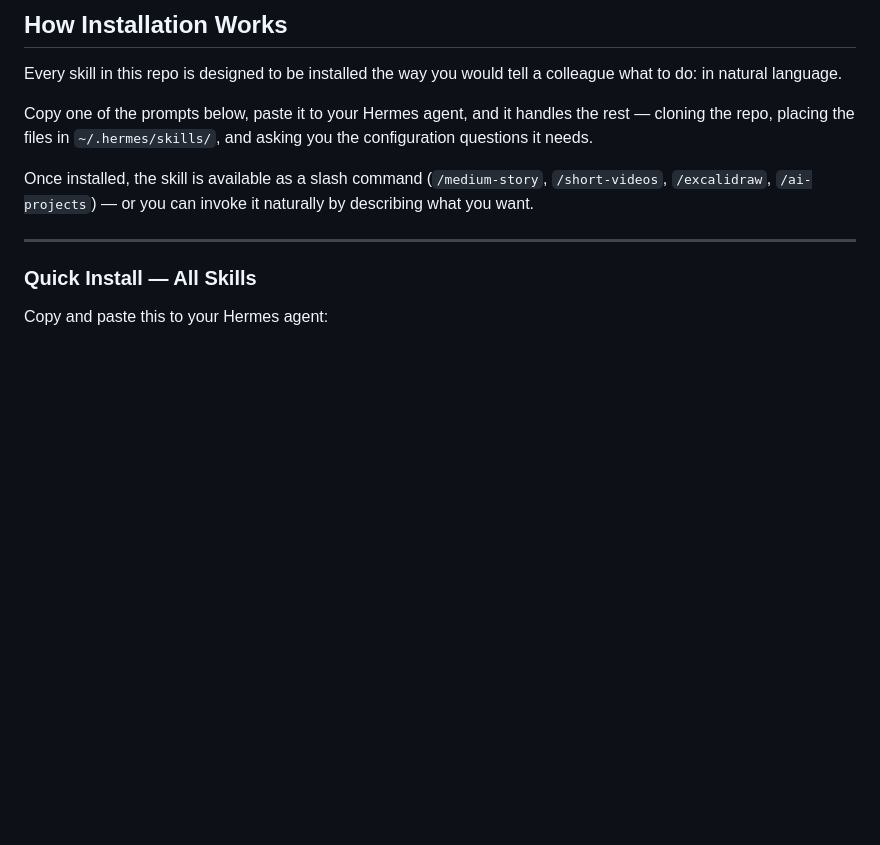
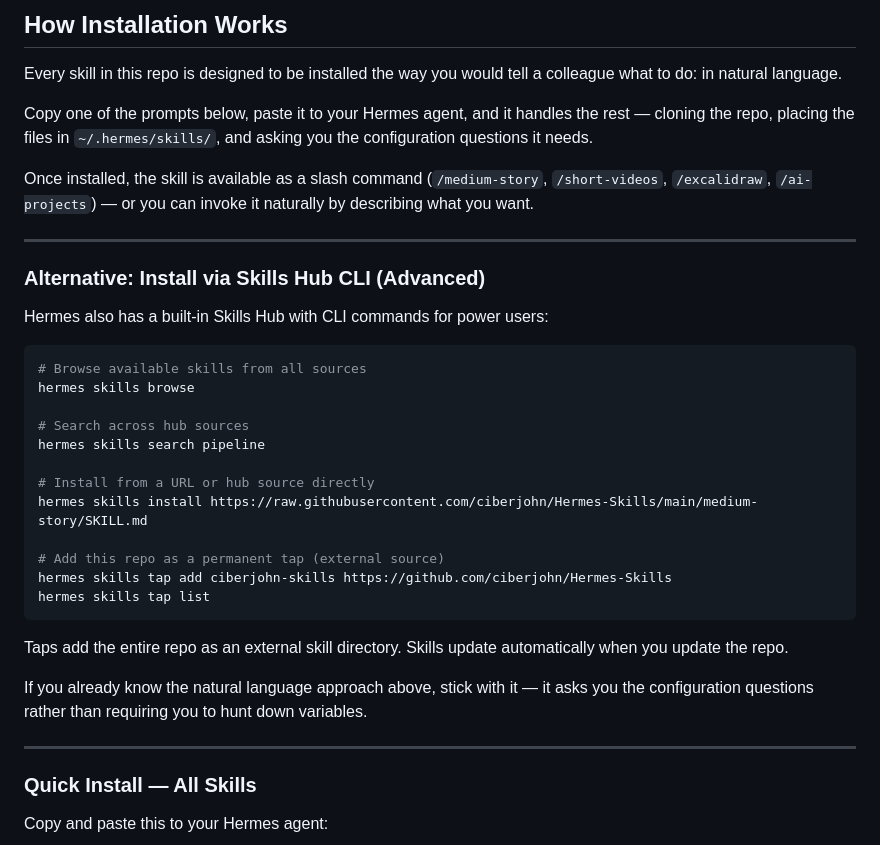
Before and after one commit to ciberjohn/Hermes-Skills, a Markdown page: README.md, the part around the change. GitHub-like rendering; blank space fills up the shorter version.

Commit message:
docs: add Skills Hub CLI alternative install method (taps, hermes skills install)

````diff
--- a/README.md
+++ b/README.md
@@ -13,6 +13,31 @@ Every skill in this repo is designed to be installed the way you would tell a co
 Copy one of the prompts below, paste it to your Hermes agent, and it handles the rest — cloning the repo, placing the files in `~/.hermes/skills/`, and asking you the configuration questions it needs.
 
 Once installed, the skill is available as a slash command (`/medium-story`, `/short-videos`, `/excalidraw`, `/ai-projects`) — or you can invoke it naturally by describing what you want.
+
+---
+
+### Alternative: Install via Skills Hub CLI (Advanced)
+
+Hermes also has a built-in Skills Hub with CLI commands for power users:
+
+```bash
+# Browse available skills from all sources
+hermes skills browse
+
+# Search across hub sources
+hermes skills search pipeline
+
+# Install from a URL or hub source directly
+hermes skills install https://raw.githubusercontent.com/ciberjohn/Hermes-Skills/main/medium-story/SKILL.md
+
+# Add this repo as a permanent tap (external source)
+hermes skills tap add ciberjohn-skills https://github.com/ciberjohn/Hermes-Skills
+hermes skills tap list
+```
+
+Taps add the entire repo as an external skill directory. Skills update automatically when you update the repo.
+
+If you already know the natural language approach above, stick with it — it asks you the configuration questions rather than requiring you to hunt down variables.
 
 ---
 
````
